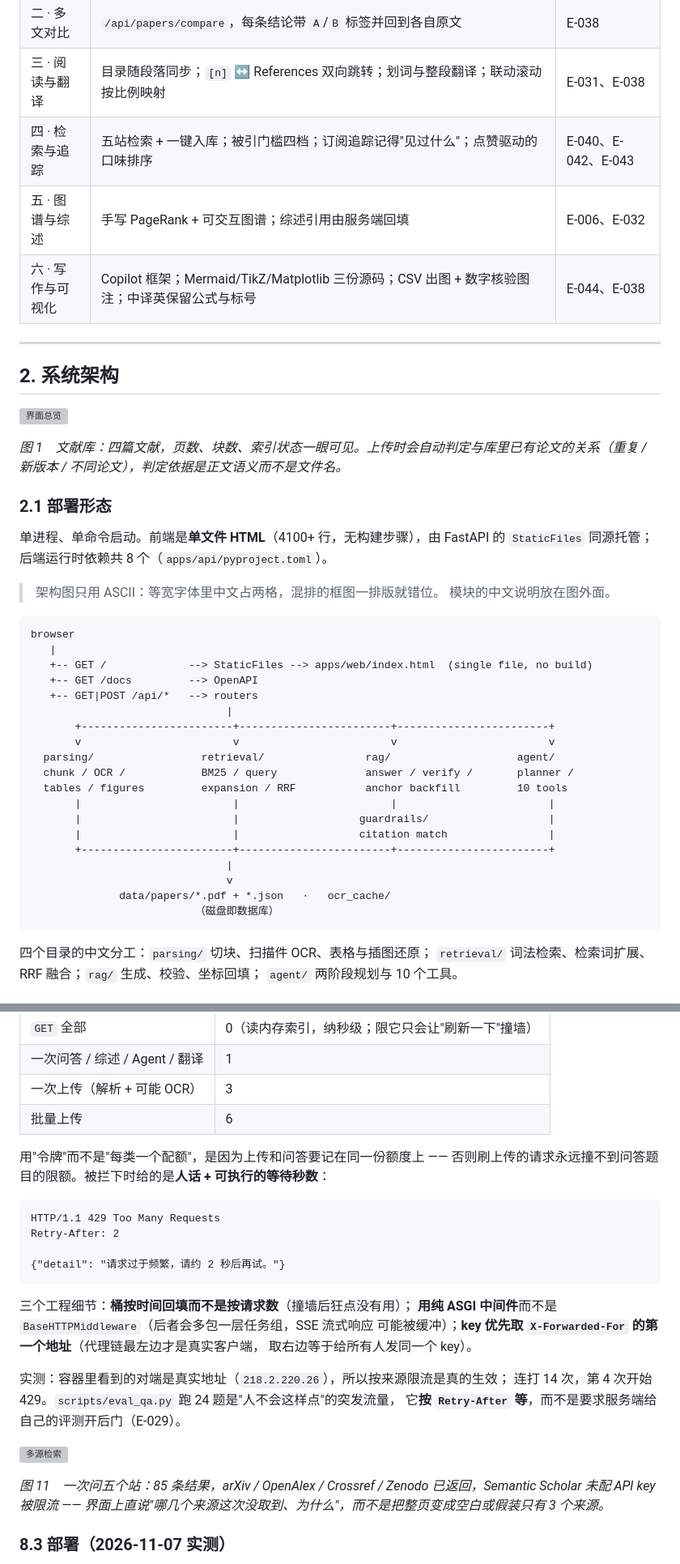
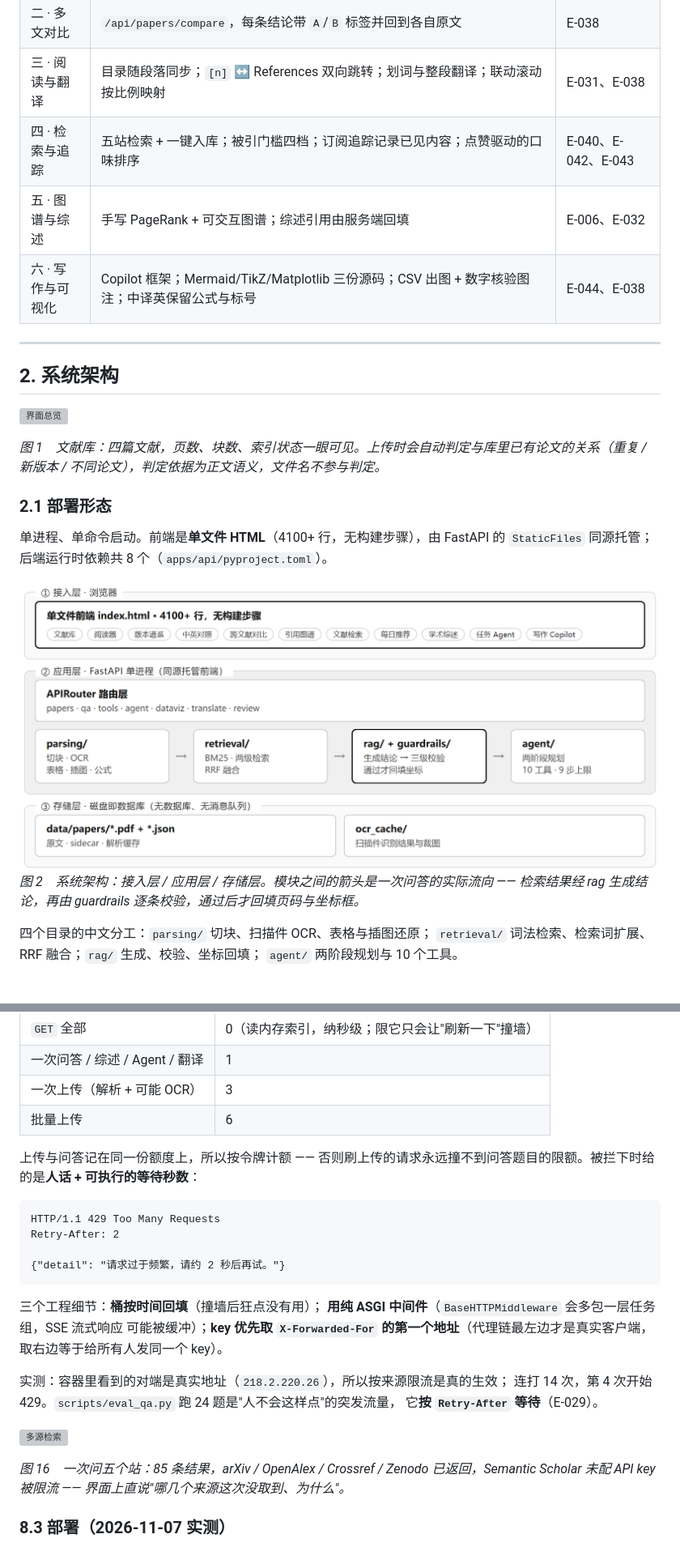
Before and after one commit to lunling325-max/shuyuan, a Markdown page: docs/TECH.md, 2 parts joined by grey strips. Shown at 81% size. Drawn GitHub-style; pictures changed too: docs/img/fig-arch.png (added); grey boxes are pictures that could not be loaded.

````diff
--- a/docs/TECH.md
+++ b/docs/TECH.md
@@ -75,7 +128,7 @@
 | 二 · 单篇问答 | 每条结论挂页码 + 逐字引文 + bbox，三态校验 | 24 题引用 52/52（E-036） |
 | 二 · 多文对比 | `/api/papers/compare`，每条结论带 `A`/`B` 标签并回到各自原文 | E-038 |
 | 三 · 阅读与翻译 | 目录随段落同步；`[n]` ↔ References 双向跳转；划词与整段翻译；联动滚动按比例映射 | E-031、E-038 |
-| 四 · 检索与追踪 | 五站检索 + 一键入库；被引门槛四档；订阅追踪记得"见过什么"；点赞驱动的口味排序 | E-040、E-042、E-043 |
+| 四 · 检索与追踪 | 五站检索 + 一键入库；被引门槛四档；订阅追踪记录已见内容；点赞驱动的口味排序 | E-040、E-042、E-043 |
 | 五 · 图谱与综述 | 手写 PageRank + 可交互图谱；综述引用由服务端回填 | E-006、E-032 |
 | 六 · 写作与可视化 | Copilot 框架；Mermaid/TikZ/Matplotlib 三份源码；CSV 出图 + 数字核验图注；中译英保留公式与标号 | E-044、E-038 |
 
@@ -85,37 +138,16 @@
 
 ![界面总览](img/fig1-overview.png)
 
-*图 1　文献库：四篇文献，页数、块数、索引状态一眼可见。上传时会自动判定与库里已有论文的关系（重复 / 新版本 / 不同论文），判定依据是正文语义而不是文件名。*
+*图 1　文献库：四篇文献，页数、块数、索引状态一眼可见。上传时会自动判定与库里已有论文的关系（重复 / 新版本 / 不同论文），判定依据为正文语义，文件名不参与判定。*
 
 ### 2.1 部署形态
 
 单进程、单命令启动。前端是**单文件 HTML**（4100+ 行，无构建步骤），由 FastAPI 的
 `StaticFiles` 同源托管；后端运行时依赖共 8 个（`apps/api/pyproject.toml`）。
 
-> 架构图只用 ASCII：等宽字体里中文占两格，混排的框图一排版就错位。
-> 模块的中文说明放在图外面。
+<img src="img/fig-arch.png" class="wide" alt="系统架构">
 
-```
-browser
-   |
-   +-- GET /             --> StaticFiles --> apps/web/index.html  (single file, no build)
-   +-- GET /docs         --> OpenAPI
-   +-- GET|POST /api/*   --> routers
-                               |
-       +------------------------+------------------------+------------------------+
-       v                        v                        v                        v
-  parsing/                 retrieval/                rag/                    agent/
-  chunk / OCR /            BM25 / query              answer / verify /       planner /
-  tables / figures         expansion / RRF           anchor backfill         10 tools
-       |                        |                        |                        |
-       |                        |                   guardrails/                   |
-       |                        |                   citation match                |
-       +------------------------+------------------------+------------------------+
-                               |
-                               v
-              data/papers/*.pdf + *.json   ·   ocr_cache/
-                          （磁盘即数据库）
-```
+*图 2　系统架构：接入层 / 应用层 / 存储层。模块之间的箭头是一次问答的实际流向 —— 检索结果经 rag 生成结论，再由 guardrails 逐条校验，通过后才回填页码与坐标框。*
 
 四个目录的中文分工：`parsing/` 切块、扫描件 OCR、表格与插图还原；
 `retrieval/` 词法检索、检索词扩展、RRF 融合；`rag/` 生成、校验、坐标回填；
@@ -915,7 +947,7 @@ PageRank 量的是**库里**谁被引得多，回答"我的文献里哪篇是奠
 | 一次上传（解析 + 可能 OCR） | 3 |
 | 批量上传 | 6 |
 
-用"令牌"而不是"每类一个配额"，是因为上传和问答要记在同一份额度上 ——
+上传与问答记在同一份额度上，所以按令牌计额 ——
 否则刷上传的请求永远撞不到问答题目的限额。被拦下时给的是**人话 + 可执行的等待秒数**：
 
 ```
@@ -925,18 +957,18 @@ Retry-After: 2
 {"detail": "请求过于频繁，请约 2 秒后再试。"}
 ```
 
-三个工程细节：**桶按时间回填而不是按请求数**（撞墙后狂点没有用）；
-**用纯 ASGI 中间件**而不是 `BaseHTTPMiddleware`（后者会多包一层任务组，SSE 流式响应
+三个工程细节：**桶按时间回填**（撞墙后狂点没有用）；
+**用纯 ASGI 中间件**（`BaseHTTPMiddleware` 会多包一层任务组，SSE 流式响应
 可能被缓冲）；**key 优先取 `X-Forwarded-For` 的第一个地址**（代理链最左边才是真实客户端，
 取右边等于给所有人发同一个 key）。
 
 实测：容器里看到的对端是真实地址（`218.2.220.26`），所以按来源限流是真的生效；
 连打 14 次，第 4 次开始 429。`scripts/eval_qa.py` 跑 24 题是"人不会这样点"的突发流量，
-它**按 `Retry-After` 等**，而不是要求服务端给自己的评测开后门（E-029）。
+它**按 `Retry-After` 等待**（E-029）。
 
 ![多源检索](img/fig11-retrieve.png)
 
-*图 11　一次问五个站：85 条结果，arXiv / OpenAlex / Crossref / Zenodo 已返回，Semantic Scholar 未配 API key 被限流 —— 界面上直说"哪几个来源这次没取到、为什么"，而不是把整页变成空白或假装只有 3 个来源。*
+*图 16　一次问五个站：85 条结果，arXiv / OpenAlex / Crossref / Zenodo 已返回，Semantic Scholar 未配 API key 被限流 —— 界面上直说"哪几个来源这次没取到、为什么"。*
 
 ### 8.3 部署（2026-11-07 实测）
 
````
Also changed, not shown: other parts of docs/TECH.md (+107 -87 lines), README.md (+6 -1 lines), docs/DEPLOY.md (+29 -0 lines), 1 other file.
